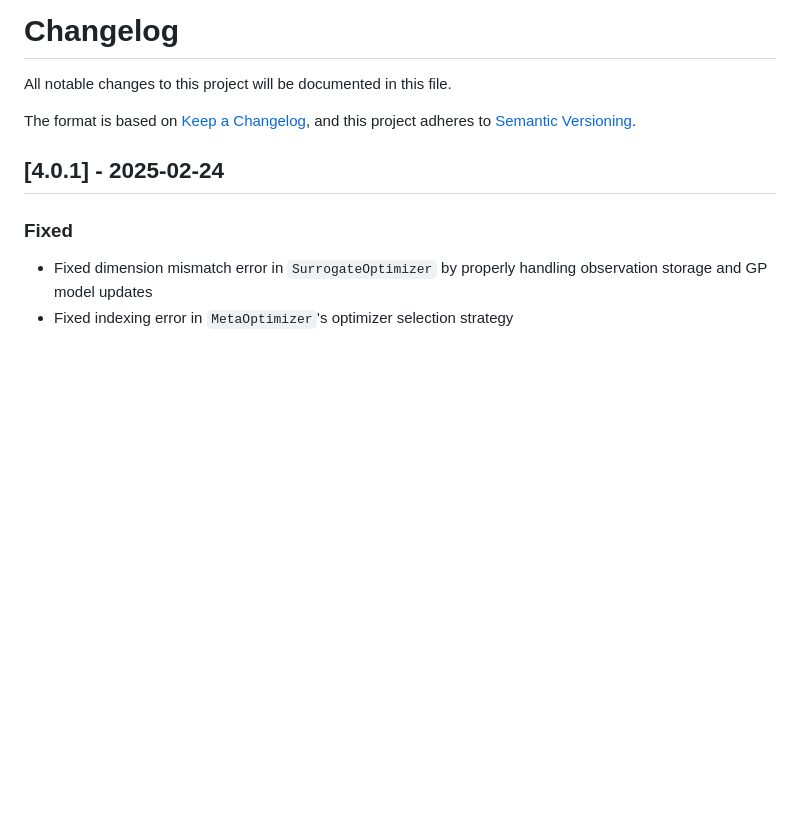
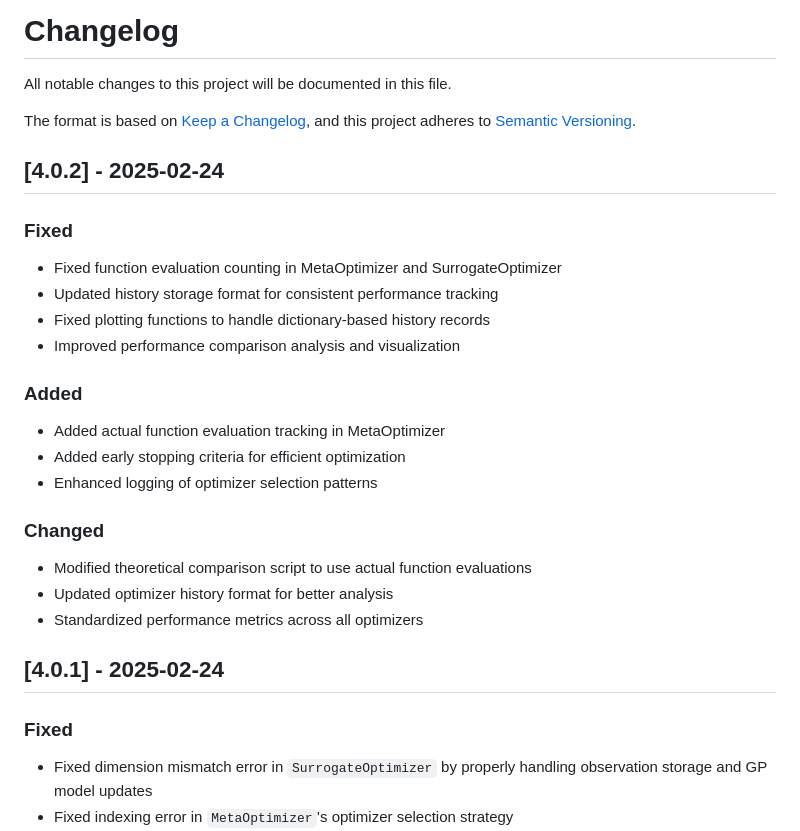
Before and after one commit to bddupre92/mdt_Test, a Markdown page: CHANGELOG.md, the part around the change. GitHub-like rendering; blank space fills up the shorter version.

Commit message:
Release version 4.0.2

```diff
--- a/CHANGELOG.md
+++ b/CHANGELOG.md
@@ -4,6 +4,24 @@ All notable changes to this project will be documented in this file.
 
 The format is based on [Keep a Changelog](https://keepachangelog.com/en/1.0.0/),
 and this project adheres to [Semantic Versioning](https://semver.org/spec/v2.0.0.html).
+
+## [4.0.2] - 2025-02-24
+
+### Fixed
+- Fixed function evaluation counting in MetaOptimizer and SurrogateOptimizer
+- Updated history storage format for consistent performance tracking
+- Fixed plotting functions to handle dictionary-based history records
+- Improved performance comparison analysis and visualization
+
+### Added
+- Added actual function evaluation tracking in MetaOptimizer
+- Added early stopping criteria for efficient optimization
+- Enhanced logging of optimizer selection patterns
+
+### Changed
+- Modified theoretical comparison script to use actual function evaluations
+- Updated optimizer history format for better analysis
+- Standardized performance metrics across all optimizers
 
 ## [4.0.1] - 2025-02-24
 
```
